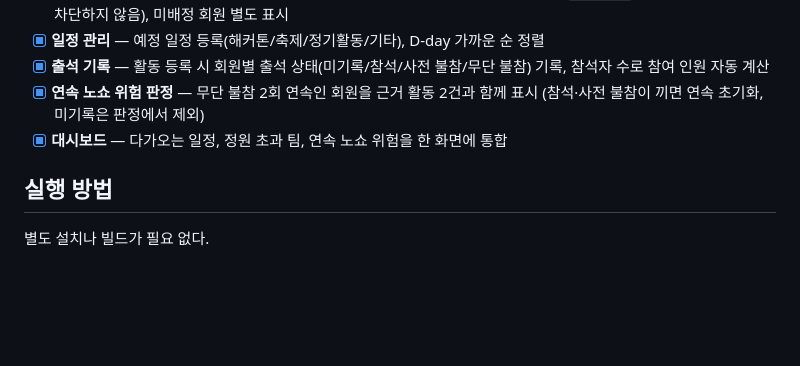
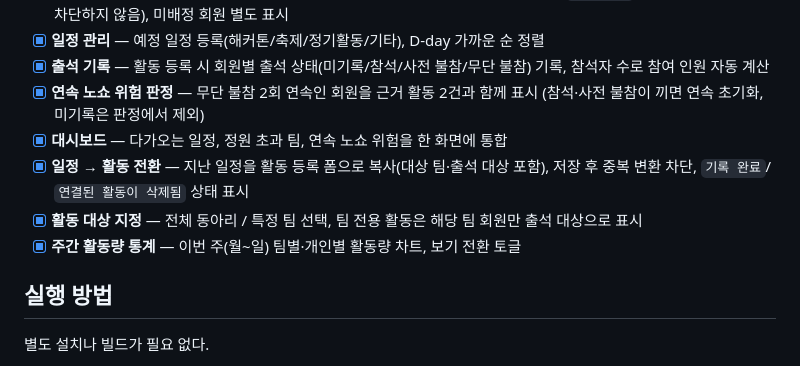
Before and after one commit to Kodol05/hackathon-1-claude-archive, a Markdown page: README.md, the part around the change. Rendered like a GitHub page; blank space fills up the shorter version.

```diff
--- a/README.md
+++ b/README.md
@@ -36,6 +36,9 @@
 - [x] **출석 기록** — 활동 등록 시 회원별 출석 상태(미기록/참석/사전 불참/무단 불참) 기록, 참석자 수로 참여 인원 자동 계산
 - [x] **연속 노쇼 위험 판정** — 무단 불참 2회 연속인 회원을 근거 활동 2건과 함께 표시 (참석·사전 불참이 끼면 연속 초기화, 미기록은 판정에서 제외)
 - [x] **대시보드** — 다가오는 일정, 정원 초과 팀, 연속 노쇼 위험을 한 화면에 통합
+- [x] **일정 → 활동 전환** — 지난 일정을 활동 등록 폼으로 복사(대상 팀·출석 대상 포함), 저장 후 중복 변환 차단, `기록 완료`/`연결된 활동이 삭제됨` 상태 표시
+- [x] **활동 대상 지정** — 전체 동아리 / 특정 팀 선택, 팀 전용 활동은 해당 팀 회원만 출석 대상으로 표시
+- [x] **주간 활동량 통계** — 이번 주(월~일) 팀별·개인별 활동량 차트, 보기 전환 토글
 
 ## 실행 방법
 
```
Also changed, not shown: CLAUDE.md (+3 -1 lines).
